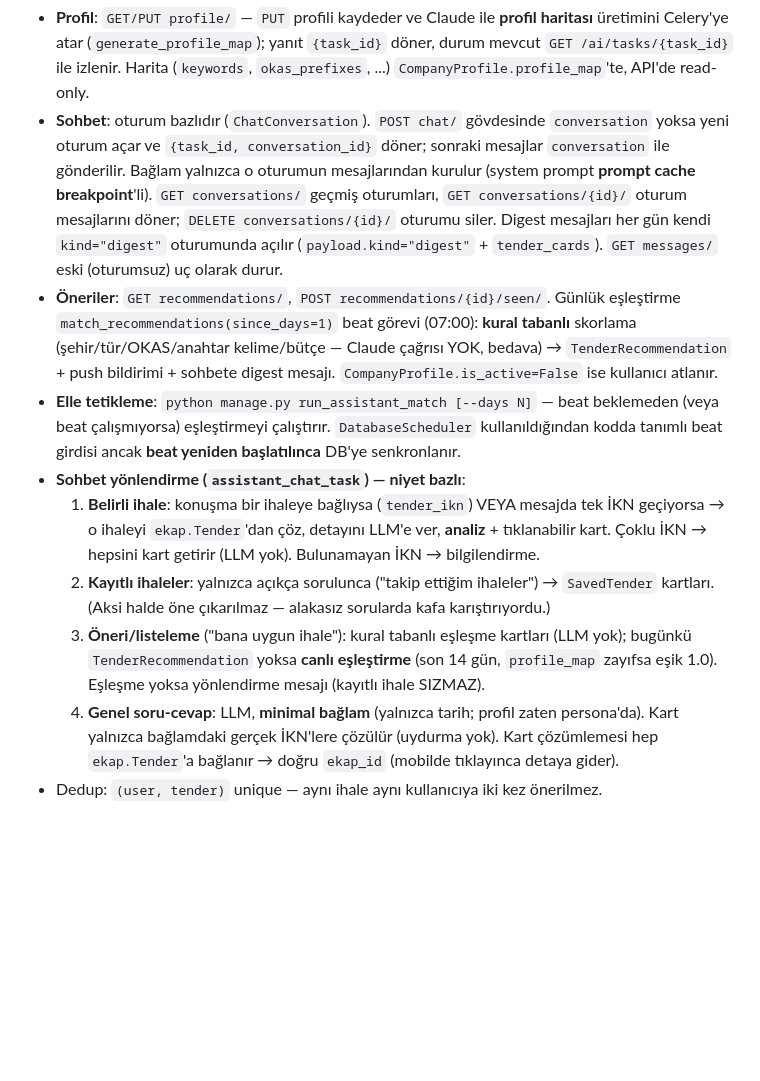
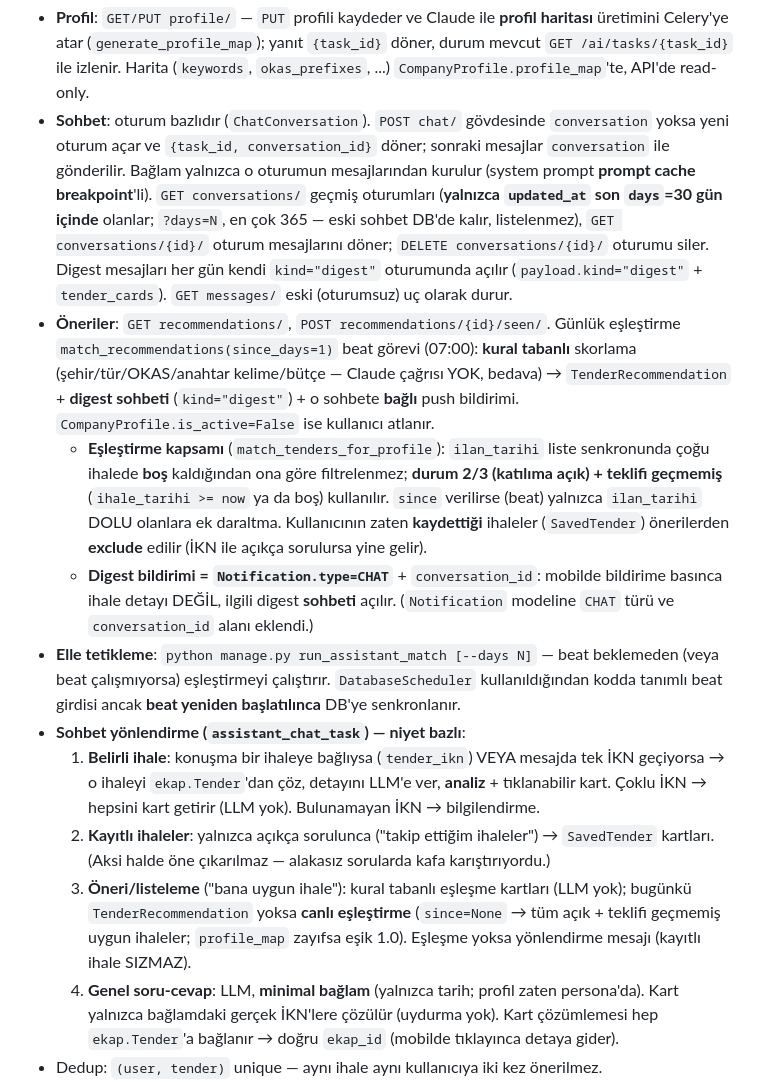
Before and after one commit to firatbadur/ihaletakip-api, a Markdown page: CLAUDE.md, the part around the change. Rendered like a GitHub page; blank space fills up the shorter version.

Commit message:
docs(assistant): CLAUDE.md'yi son asistan değişiklikleriyle senkronla
- Eşleştirme artık ilan_tarihi yerine durum 2/3 + teklifi geçmemiş ihalelere göre
- SavedTender'daki ihaleler önerilerden hariç tutuluyor
- Digest bildirimi type=CHAT + conversation_id ile digest sohbetine bağlı
- conversations/ yalnızca son 30 gün (?days=N) listeler
- Sohbette canlı eşleştirme since=None (son 14 gün eskimişti)

Co-Authored-By: Claude Opus 4.8 (1M context) <noreply@anthropic.com>

```diff
--- a/CLAUDE.md
+++ b/CLAUDE.md
@@ -152,15 +152,26 @@ Firma profiline göre günlük ihale önerisi + AI sohbet. Uçlar `/api/v1/assis
   `conversation` yoksa yeni oturum açar ve `{task_id, conversation_id}` döner;
   sonraki mesajlar `conversation` ile gönderilir. Bağlam yalnızca o oturumun
   mesajlarından kurulur (system prompt **prompt cache breakpoint**'li).
-  `GET conversations/` geçmiş oturumları, `GET conversations/{id}/` oturum
-  mesajlarını döner; `DELETE conversations/{id}/` oturumu siler. Digest mesajları
-  her gün kendi `kind="digest"` oturumunda açılır (`payload.kind="digest"` +
-  `tender_cards`). `GET messages/` eski (oturumsuz) uç olarak durur.
+  `GET conversations/` geçmiş oturumları (**yalnızca `updated_at` son `days`=30 gün
+  içinde** olanlar; `?days=N`, en çok 365 — eski sohbet DB'de kalır, listelenmez),
+  `GET conversations/{id}/` oturum mesajlarını döner; `DELETE conversations/{id}/`
+  oturumu siler. Digest mesajları her gün kendi `kind="digest"` oturumunda açılır
+  (`payload.kind="digest"` + `tender_cards`). `GET messages/` eski (oturumsuz) uç
+  olarak durur.
 - **Öneriler**: `GET recommendations/`, `POST recommendations/{id}/seen/`.
   Günlük eşleştirme `match_recommendations(since_days=1)` beat görevi (07:00): **kural
   tabanlı** skorlama (şehir/tür/OKAS/anahtar kelime/bütçe — Claude çağrısı YOK, bedava) →
-  `TenderRecommendation` + push bildirimi + sohbete digest mesajı.
-  `CompanyProfile.is_active=False` ise kullanıcı atlanır.
+  `TenderRecommendation` + **digest sohbeti** (`kind="digest"`) + o sohbete **bağlı**
+  push bildirimi. `CompanyProfile.is_active=False` ise kullanıcı atlanır.
+  - **Eşleştirme kapsamı** (`match_tenders_for_profile`): `ilan_tarihi` liste
+    senkronunda çoğu ihalede **boş** kaldığından ona göre filtrelenmez; **durum 2/3
+    (katılıma açık) + teklifi geçmemiş** (`ihale_tarihi >= now` ya da boş) kullanılır.
+    `since` verilirse (beat) yalnızca `ilan_tarihi` DOLU olanlara ek daraltma. Kullanıcının
+    zaten **kaydettiği** ihaleler (`SavedTender`) önerilerden **exclude** edilir (İKN ile
+    açıkça sorulursa yine gelir).
+  - **Digest bildirimi = `Notification.type=CHAT`** + `conversation_id`: mobilde
+    bildirime basınca ihale detayı DEĞİL, ilgili digest **sohbeti** açılır. (`Notification`
+    modeline `CHAT` türü ve `conversation_id` alanı eklendi.)
 - **Elle tetikleme**: `python manage.py run_assistant_match [--days N]` — beat beklemeden
   (veya beat çalışmıyorsa) eşleştirmeyi çalıştırır. `DatabaseScheduler` kullanıldığından
   kodda tanımlı beat girdisi ancak **beat yeniden başlatılınca** DB'ye senkronlanır.
@@ -171,8 +182,9 @@ Firma profiline göre günlük ihale önerisi + AI sohbet. Uçlar `/api/v1/assis
   2. **Kayıtlı ihaleler**: yalnızca açıkça sorulunca ("takip ettiğim ihaleler") → `SavedTender`
      kartları. (Aksi halde öne çıkarılmaz — alakasız sorularda kafa karıştırıyordu.)
   3. **Öneri/listeleme** ("bana uygun ihale"): kural tabanlı eşleşme kartları (LLM yok);
-     bugünkü `TenderRecommendation` yoksa **canlı eşleştirme** (son 14 gün, `profile_map`
-     zayıfsa eşik 1.0). Eşleşme yoksa yönlendirme mesajı (kayıtlı ihale SIZMAZ).
+     bugünkü `TenderRecommendation` yoksa **canlı eşleştirme** (`since=None` → tüm açık +
+     teklifi geçmemiş uygun ihaleler; `profile_map` zayıfsa eşik 1.0). Eşleşme yoksa
+     yönlendirme mesajı (kayıtlı ihale SIZMAZ).
   4. **Genel soru-cevap**: LLM, **minimal bağlam** (yalnızca tarih; profil zaten persona'da).
   Kart yalnızca bağlamdaki gerçek İKN'lere çözülür (uydurma yok). Kart çözümlemesi hep
   `ekap.Tender`'a bağlanır → doğru `ekap_id` (mobilde tıklayınca detaya gider).
```
